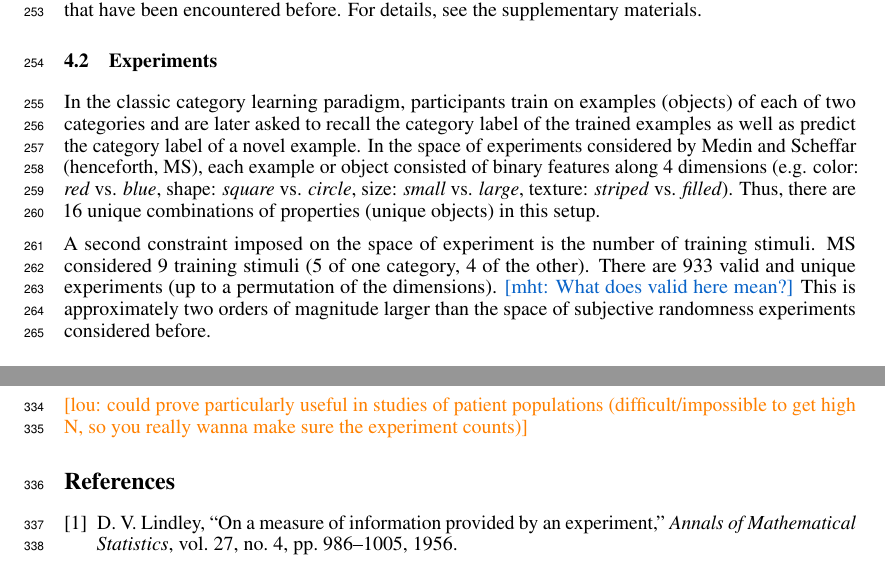
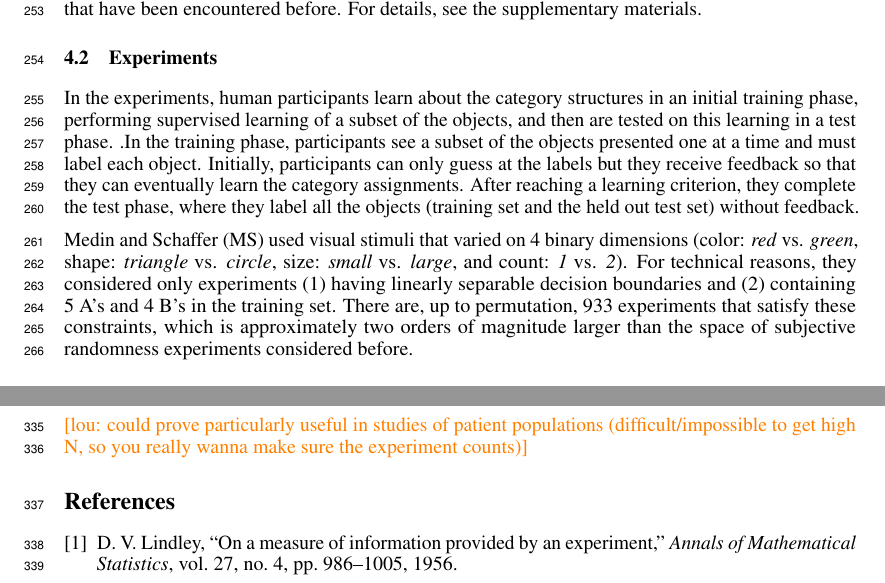
Before and after one commit to mhtess/oed, a LaTeX paper (writing/nips2016/oed_nips_2016.tex): two parts of pages 7 and 9 of 9, joined at a grey line, cut so that both start at the same text. Compiled offline with pdfLaTeX.

Commit message:
Flesh out category experiments a bit

```diff
--- a/writing/nips2016/oed_nips_2016.tex
+++ b/writing/nips2016/oed_nips_2016.tex
@@ -465,14 +465,14 @@ For details, see the supplementary materials.
 
 \subsection{Experiments}
 
-In the classic category learning paradigm, participants train on examples (objects) of each of two categories and are later asked to recall the category label of the trained examples as well as predict the category label of a novel example.
-In the space of experiments considered by Medin and Scheffar (henceforth, MS), each example or object consisted of binary features along 4 dimensions (e.g. color: \emph{red} vs. \emph{blue}, shape: \emph{square} vs. \emph{circle}, size: \emph{small} vs. \emph{large}, texture: \emph{striped} vs. \emph{filled}).
-Thus, there are 16 unique combinations of properties (unique objects) in this setup.
+In the experiments, human participants learn about the category structures in an initial training phase, performing supervised learning of a subset of the objects, and then are tested on this learning in a test phase.
+.In the training phase, participants see a subset of the objects presented one at a time and must label each object.
+Initially, participants can only guess at the labels but they receive feedback so that they can eventually learn the category assignments.
+After reaching a learning criterion, they complete the test phase, where they label all the objects (training set and the held out test set) without feedback.
 
-A second constraint imposed on the space of experiment is the number of training stimuli. MS considered 9 training stimuli (5 of one category, 4 of the other).
-There are 933 valid and unique experiments (up to a permutation of the dimensions).
-\mht{What does valid here mean?}
-This is approximately two orders of magnitude larger than the space of subjective randomness experiments considered before.
+Medin and Schaffer (MS) used visual stimuli that varied on 4 binary dimensions (color: \emph{red} vs. \emph{green}, shape: \emph{triangle} vs. \emph{circle}, size: \emph{small} vs. \emph{large}, and count: \emph{1} vs. \emph{2}).
+For technical reasons, they considered only experiments (1) having linearly separable decision boundaries and (2) containing 5 A's and 4 B's in the training set.
+There are, up to permutation, 933 experiments that satisfy these constraints, which is approximately two orders of magnitude larger than the space of subjective randomness experiments considered before.
 
 %\cas{4 binary dimensions - 16 objects total}
 
```
